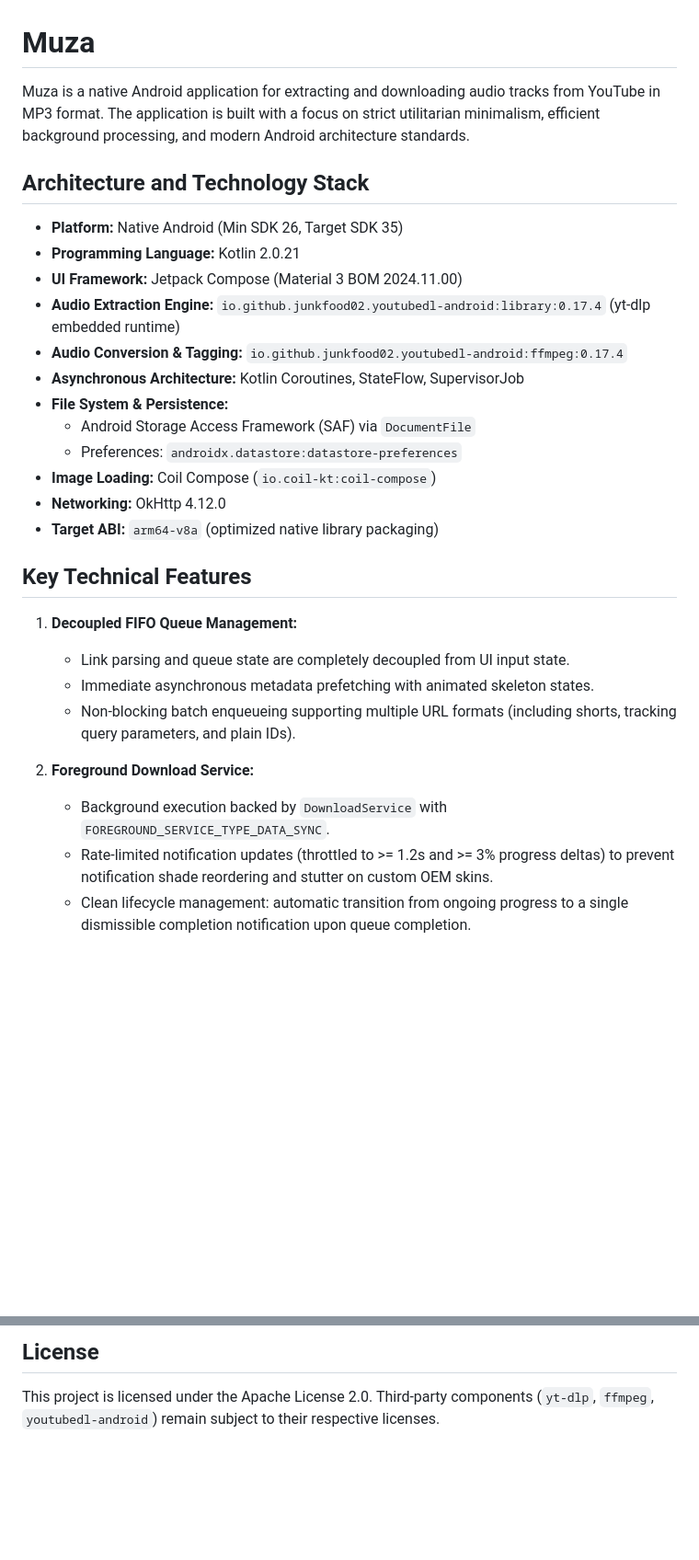
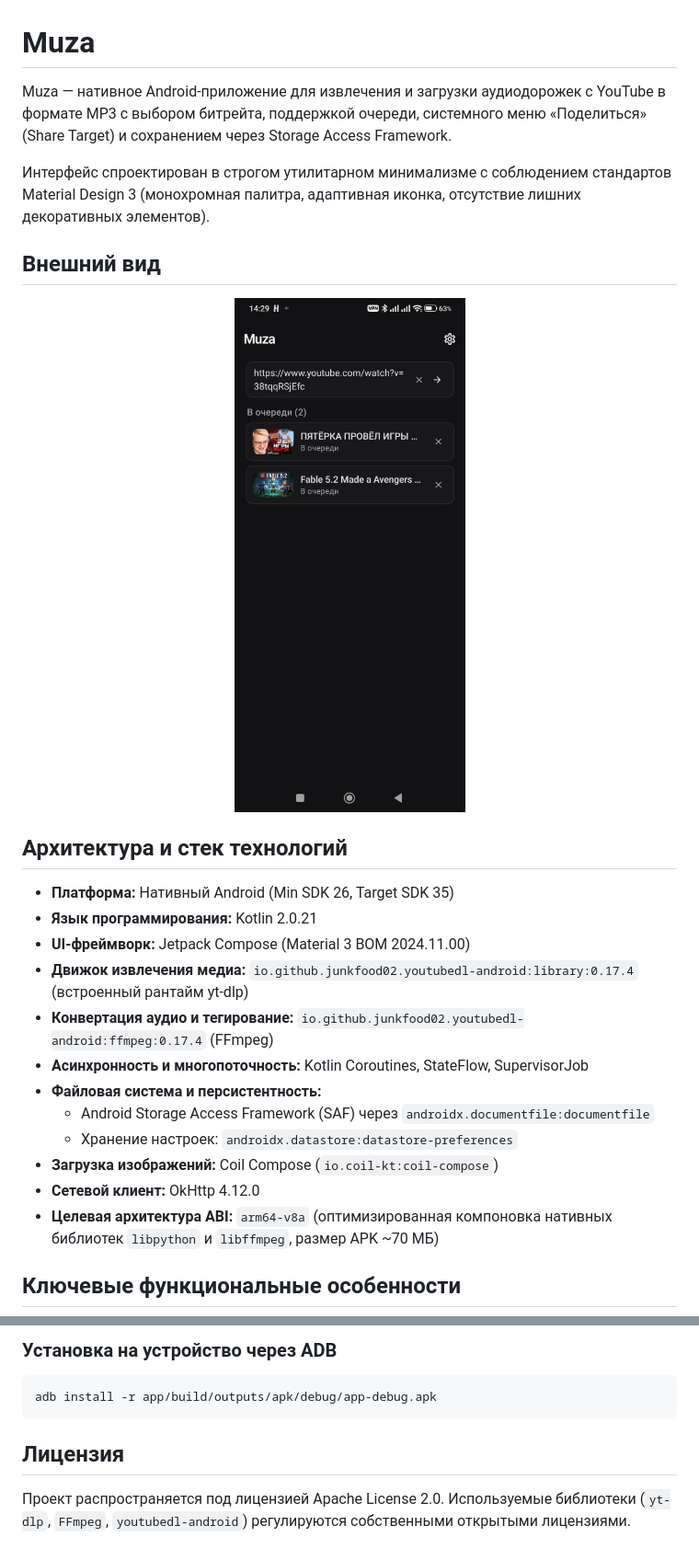
Before and after one commit to YNGVLD11/Muza, a Markdown page: README.md, 2 parts joined by grey strips. Shown at 92% size. Rendered like a GitHub page; pictures changed too: screenshots/screenshot.jpg (added); blank space fills up the shorter version.

````diff
--- a/README.md
+++ b/README.md
@@ -1,30 +1,29 @@
 # Muza
 
-Muza is a native Android application for extracting and downloading audio tracks from YouTube in MP3 format. The application is built with a focus on strict utilitarian minimalism, efficient background processing, and modern Android architecture standards.
+Muza — нативное Android-приложение для извлечения и загрузки аудиодорожек с YouTube в формате MP3 с выбором битрейта, поддержкой очереди, системного меню «Поделиться» (Share Target) и сохранением через Storage Access Framework.
 
-## Architecture and Technology Stack
+Интерфейс спроектирован в строгом утилитарном минимализме с соблюдением стандартов Material Design 3 (монохромная палитра, адаптивная иконка, отсутствие лишних декоративных элементов).
 
-- **Platform:** Native Android (Min SDK 26, Target SDK 35)
-- **Programming Language:** Kotlin 2.0.21
-- **UI Framework:** Jetpack Compose (Material 3 BOM 2024.11.00)
-- **Audio Extraction Engine:** `io.github.junkfood02.youtubedl-android:library:0.17.4` (yt-dlp embedded runtime)
-- **Audio Conversion & Tagging:** `io.github.junkfood02.youtubedl-android:ffmpeg:0.17.4`
-- **Asynchronous Architecture:** Kotlin Coroutines, StateFlow, SupervisorJob
-- **File System & Persistence:**
-  - Android Storage Access Framework (SAF) via `DocumentFile`
-  - Preferences: `androidx.datastore:datastore-preferences`
-- **Image Loading:** Coil Compose (`io.coil-kt:coil-compose`)
-- **Networking:** OkHttp 4.12.0
-- **Target ABI:** `arm64-v8a` (optimized native library packaging)
+## Внешний вид
 
-## Key Technical Features
+<p align="center">
+  <img src="screenshots/screenshot.jpg" width="320" alt="Интерфейс приложения Muza" />
+</p>
 
-1. **Decoupled FIFO Queue Management:**
-   - Link parsing and queue state are completely decoupled from UI input state.
-   - Immediate asynchronous metadata prefetching with animated skeleton states.
-   - Non-blocking batch enqueueing supporting multiple URL formats (including shorts, tracking query parameters, and plain IDs).
+## Архитектура и стек технологий
 
-2. **Foreground Download Service:**
-   - Background execution backed by `DownloadService` with `FOREGROUND_SERVICE_TYPE_DATA_SYNC`.
-   - Rate-limited notification updates (throttled to >= 1.2s and >= 3% progress deltas) to prevent notification shade reordering and stutter on custom OEM skins.
-   - Clean lifecycle management: automatic transition from ongoing progress to a single dismissible completion notification upon queue completion.
+- **Платформа:** Нативный Android (Min SDK 26, Target SDK 35)
+- **Язык программирования:** Kotlin 2.0.21
+- **UI-фреймворк:** Jetpack Compose (Material 3 BOM 2024.11.00)
+- **Движок извлечения медиа:** `io.github.junkfood02.youtubedl-android:library:0.17.4` (встроенный рантайм yt-dlp)
+- **Конвертация аудио и тегирование:** `io.github.junkfood02.youtubedl-android:ffmpeg:0.17.4` (FFmpeg)
+- **Асинхронность и многопоточность:** Kotlin Coroutines, StateFlow, SupervisorJob
+- **Файловая система и персистентность:**
+  - Android Storage Access Framework (SAF) через `androidx.documentfile:documentfile`
+  - Хранение настроек: `androidx.datastore:datastore-preferences`
+- **Загрузка изображений:** Coil Compose (`io.coil-kt:coil-compose`)
+- **Сетевой клиент:** OkHttp 4.12.0
+- **Целевая архитектура ABI:** `arm64-v8a` (оптимизированная компоновка нативных библиотек `libpython` и `libffmpeg`, размер APK ~70 МБ)
+
+## Ключевые функциональные особенности
+
@@ -85,4 +92,9 @@ app/src/main/java/com/muza/app/
 
-## License
+### Установка на устройство через ADB
+```bash
+adb install -r app/build/outputs/apk/debug/app-debug.apk
+```
 
-This project is licensed under the Apache License 2.0. Third-party components (`yt-dlp`, `ffmpeg`, `youtubedl-android`) remain subject to their respective licenses.
+## Лицензия
+
+Проект распространяется под лицензией Apache License 2.0. Используемые библиотеки (`yt-dlp`, `FFmpeg`, `youtubedl-android`) регулируются собственными открытыми лицензиями.
````
Also changed, not shown: other parts of README.md (+38 -30 lines).
